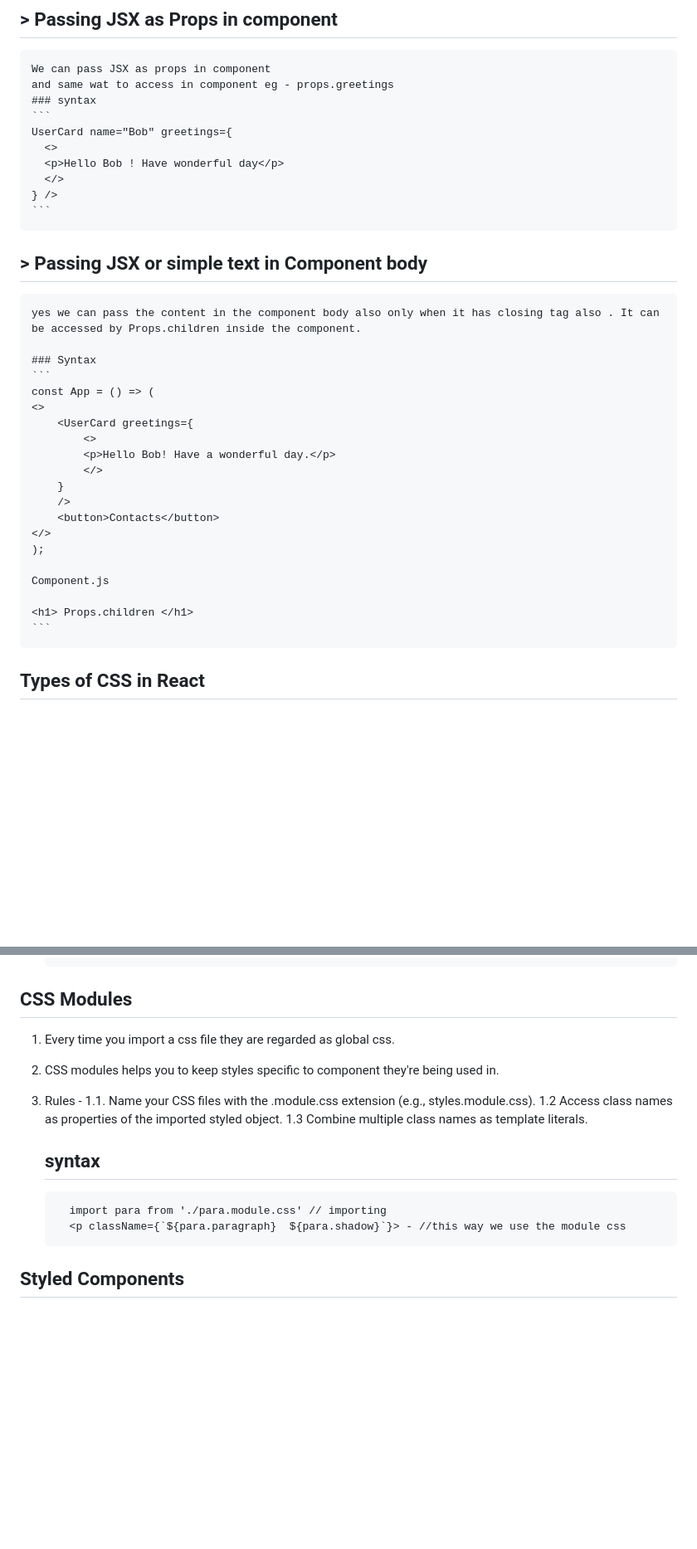
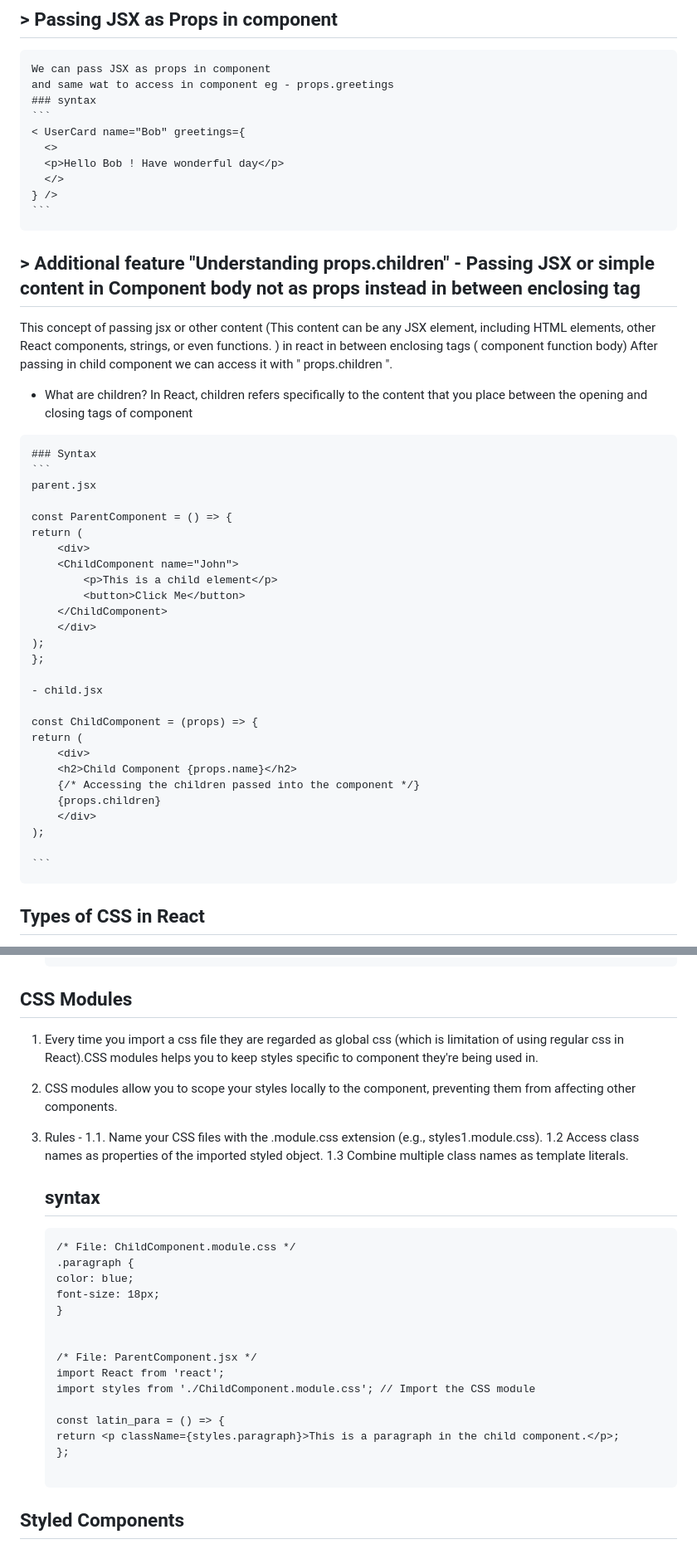
Before and after one commit to vinayking01/React, a Markdown page: lecture3(components and Props)/README.md, 2 parts joined by grey strips. Shown at 83% size. Drawn GitHub-style; blank space fills up the shorter version.

````diff
--- a/lecture3(components and Props)/README.md
+++ b/lecture3(components and Props)/README.md
@@ -82,32 +82,44 @@
     and same wat to access in component eg - props.greetings
     ### syntax
     ```
-    UserCard name="Bob" greetings={
+    < UserCard name="Bob" greetings={
       <>
       <p>Hello Bob ! Have wonderful day</p>
       </>
     } />
     ```
-## > Passing JSX or simple text in Component body
-    yes we can pass the content in the component body also only when it has closing tag also . It can be accessed by Props.children inside the component.
+## > Additional feature "Understanding props.children" - Passing JSX or simple content in Component body not as props instead in between enclosing tag
+   This concept of passing jsx or other content (This content can be any JSX element, including HTML elements, other React components, strings, or even functions. ) in react in between enclosing tags ( component function body)
+    After passing in child component we can access it with " props.children ".
+   - What are children?
+   In React, children refers specifically to the content that you place between the opening and closing tags of component
 
     ### Syntax
     ```
-    const App = () => (
-    <>
-        <UserCard greetings={
-            <>
-            <p>Hello Bob! Have a wonderful day.</p>
-            </>
-        }
-        />
-        <button>Contacts</button>
-    </>
+    parent.jsx
+
+    const ParentComponent = () => {
+    return (
+        <div>
+        <ChildComponent name="John">
+            <p>This is a child element</p>
+            <button>Click Me</button>
+        </ChildComponent>
+        </div>
+    );
+    };
+
+    - child.jsx
+
+    const ChildComponent = (props) => {
+    return (
+        <div>
+        <h2>Child Component {props.name}</h2>
+        {/* Accessing the children passed into the component */}
+        {props.children}
+        </div>
     );
 
-    Component.js
-
-    <h1> Props.children </h1>
     ```
 
 ## Types of CSS in React
@@ -161,17 +173,30 @@
     ```
 
 ## CSS Modules
-1. Every time you import  a css file they are regarded as global css.
-2. CSS modules helps you to keep styles specific to component they're being used in.
+1. Every time you import  a css file they are regarded as global css (which is limitation of using regular css in React).CSS modules helps you to keep styles specific to component they're being used in.
+2. CSS modules allow you to scope your styles locally to the component, preventing them from affecting other components.
 3. Rules -
-    1.1. Name your CSS files with the .module.css extension (e.g., styles.module.css).
+    1.1. Name your CSS files with the .module.css extension (e.g., styles1.module.css).
     1.2 Access class names as properties of the imported styled object.
     1.3 Combine multiple class names as template literals.
 
     ## syntax
     ```
-      import para from './para.module.css' // importing
-      <p className={`${para.paragraph}  ${para.shadow}`}> - //this way we use the module css
+    /* File: ChildComponent.module.css */
+    .paragraph {
+    color: blue;
+    font-size: 18px;
+    }
+
+
+    /* File: ParentComponent.jsx */
+    import React from 'react';
+    import styles from './ChildComponent.module.css'; // Import the CSS module
+
+    const latin_para = () => {
+    return <p className={styles.paragraph}>This is a paragraph in the child component.</p>;
+    };
+
     ```
 
 ## Styled Components
````
Also changed, not shown: other parts of lecture3(components and Props)/README.md (+2 -2 lines).
